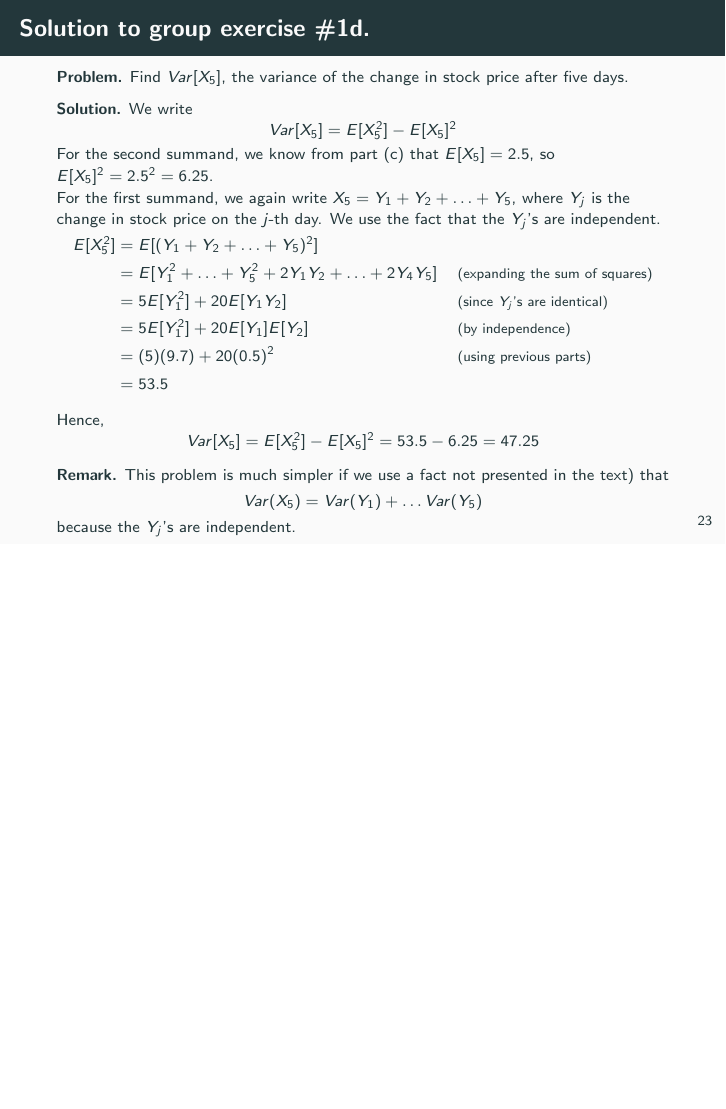
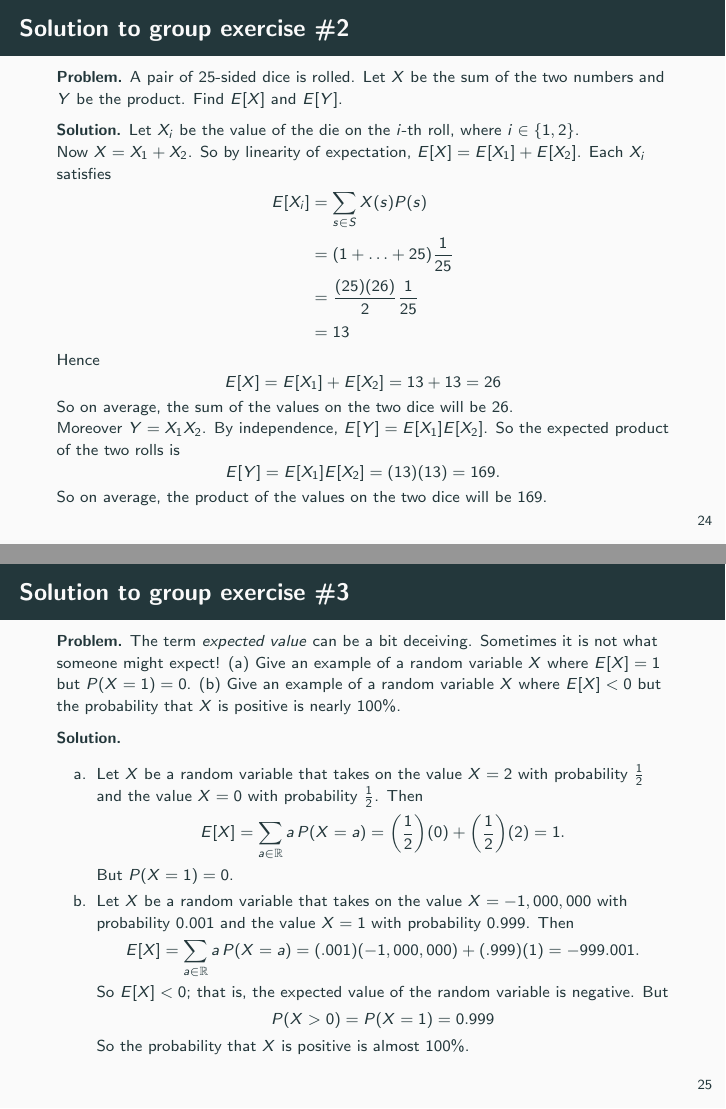
Before and after one commit to gjshort/csci246_spring2025, LaTeX slides (slides/03_31_expectation/slides.tex): page 41 of 41 before the commit and pages 42 and 43 of 43 after it, the two joined at a grey line, the shorter picture padded with empty space. The pictures show the PDF file slides/03_31_expectation/slides.pdf that the author committed with the source.

Commit message:
add solutions to group exercises for 03/31 expectations

```diff
--- a/slides/03_31_expectation/slides.tex
+++ b/slides/03_31_expectation/slides.tex
@@ -788,4 +788,49 @@ because the $Y_j$'s are independent.
 
 
 
+\begin{frame}{Solution to group exercise \#2}
+\footnotesize
+\textbf{Problem.} A pair of 25-sided dice is rolled. Let $X$ be the sum of the two numbers and $Y$ be the product. Find $E[X]$ and $E[Y]$.
+\vfill
+\textbf{Solution.} Let $X_i$ be the value of the die on the $i$-th roll, where $i \in \set{1,2}$.   \\
+
+Now $X=X_1+X_2$. So by linearity of expectation, $E[X]=E[X_1]+E[X_2]$.  Each $X_i$ satisfies
+%
+\begin{align*}
+E[X_i] &= \sum_{s \in S} X(s) P(s) \\
+&= (1+\hdots + 25) \frac{1}{25} \\
+&= \frac{(25)(26)}{2} \frac{1}{25} \\
+&=13
+\end{align*}
+Hence
+\[E[X]=E[X_1]+E[X_2] = 13+13 =26 \]
+So on average, the sum of the values on the two dice will be 26. \\
+\vfill
+Moreover $Y=X_1 X_2$. By independence, $E[Y] = E[X_1]E[X_2]$.  So the expected product of the two rolls is
+\[E[Y]=E[X_1]E[X_2] = (13)(13) = 169. \]
+So on average, the product of the values on the two dice will be 169. \\
+
+\end{frame}
+
+\begin{frame}{Solution to group exercise \#3}
+\footnotesize
+
+\textbf{Problem.} The term \textit{expected value} can be a bit deceiving. Sometimes it is not what someone might expect! (a) Give an example of a random variable $X$ where $E[X]=1$ but $P(X=1)=0$.  (b) Give an example of a random variable $X$ where $E[X]<0$ but the probability that $X$ is positive is nearly 100\%.
+\vfill
+\textbf{Solution.}
+\begin{itemize}
+\item[a.] Let $X$ be a random variable that takes on the value $X=2$ with probability $\frac{1}{2}$ and the value $X=0$ with probability $\frac{1}{2}$. Then
+\[ E[X] = \sum_{a \in \R} a \, P(X=a) = \bigg(\half \bigg)(0) + \bigg(\half \bigg)(2) = 1. \]
+But $P(X=1)=0$.
+\item[b.] Let $X$ be a random variable that takes on the value $X= -1,000,000$ with probability $0.001$ and the value $X=1$ with probability $0.999$.
+Then
+\[ E[X] = \sum_{a \in \R} a \, P(X=a) = (.001)(-1,000,000) + (.999)(1) = -999.001. \]
+So $E[X]<0$; that is, the expected value  of the random variable is negative. But
+\[P(X>0)=P(X=1)= 0.999\]
+So the probability that $X$ is positive is almost 100\%.
+\end{itemize}
+
+\end{frame}
+
+
 \end{document}
```
Also changed, not shown: slides/03_31_expectation/slides.pdf, slides/03_31_expectation/slides.tex (2 more changed lines).
